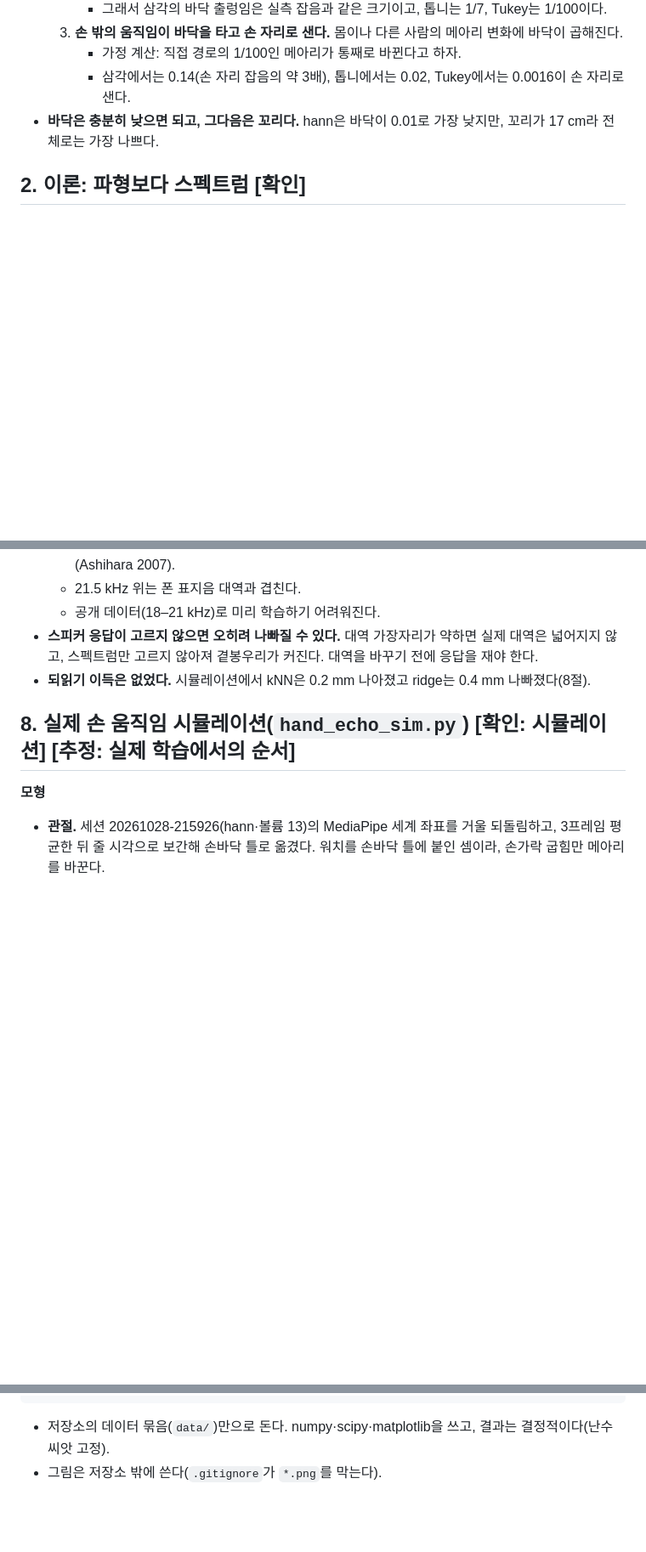
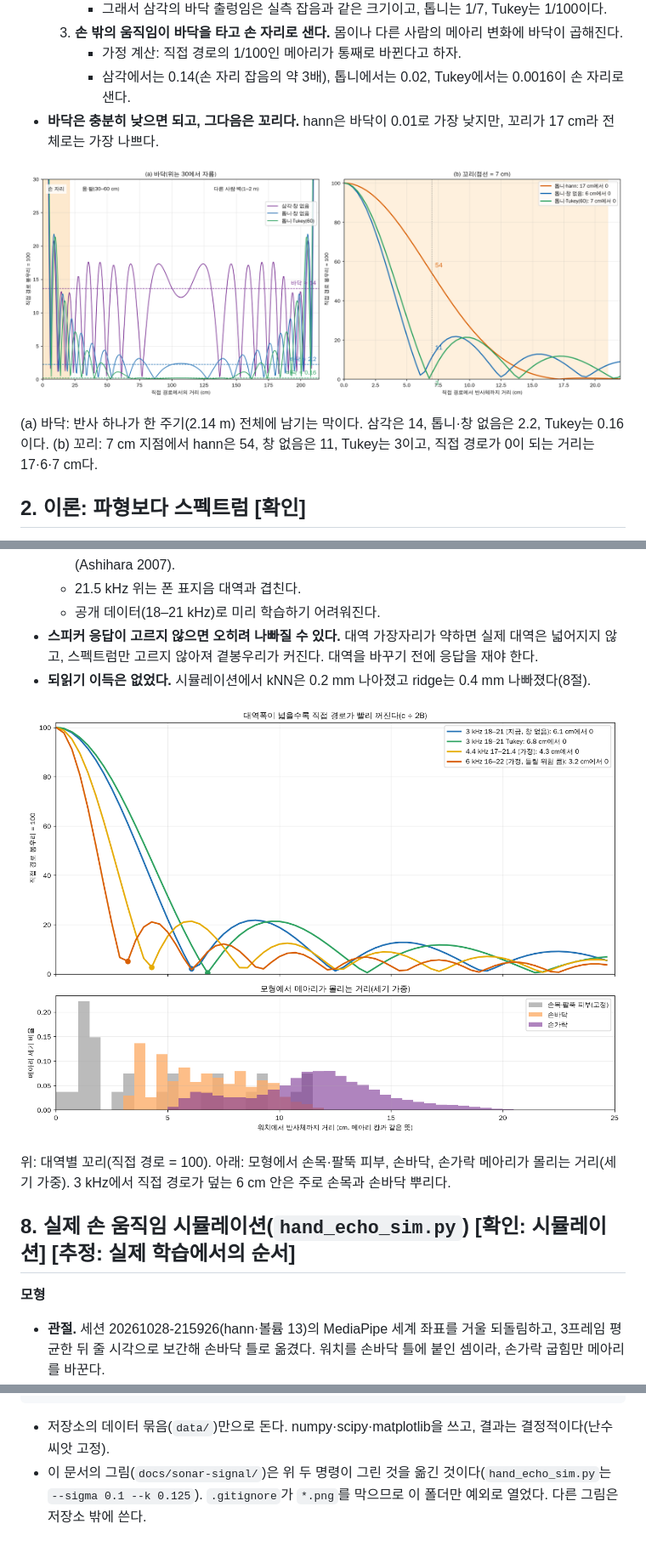
Before and after one commit to lhs-v/hand-sonar, a Markdown page: docs/sonar-signal.md, 3 parts joined by grey strips. Shown at 85% size. Rendered like a GitHub page; pictures changed too: docs/sonar-signal/sonar-floor-tail.png (added), docs/sonar-signal/sonar-null-vs-hand.png (added); blank space fills up the shorter version.

Commit message:
송신 신호 비교 그림 네 장을 docs/sonar-signal/에 넣고 문서에 붙임
- sonar_signals.py가 그린 sonar-waveforms.png·sonar-floor-tail.png, hand_echo_sim.py(--sigma 0.1 --k 0.125)가 그린
  sonar-handsim.png·sonar-null-vs-hand.png. 커밋한 스크립트로 다시 그려 숫자가 문서와 같다
- .gitignore: *.png 중 docs/sonar-signal/만 예외(영상·얼굴 없음)
- sonar-signal.md 1·4·7·8절에 그림과 설명, 11절에 그림 출처. 연구 현황 5.13에 그림 위치

Co-Authored-By: Claude Opus 5.5 <noreply@anthropic.com>
Claude-Session: https://claude.ai/code/session_01JYSe2AvStJknZUmEmjmfJP

````diff
--- a/docs/sonar-signal.md
+++ b/docs/sonar-signal.md
@@ -61,6 +61,10 @@
      - 삼각에서는 0.14(손 자리 잡음의 약 3배), 톱니에서는 0.02, Tukey에서는 0.0016이 손 자리로 샌다.
 - **바닥은 충분히 낮으면 되고, 그다음은 꼬리다.** hann은 바닥이 0.01로 가장 낮지만, 꼬리가 17 cm라 전체로는 가장 나쁘다.
 
+![바닥과 꼬리를 직접 경로 = 100으로 둔 선형 그림](sonar-signal/sonar-floor-tail.png)
+
+(a) 바닥: 반사 하나가 한 주기(2.14 m) 전체에 남기는 막이다. 삼각은 14, 톱니·창 없음은 2.2, Tukey는 0.16이다. (b) 꼬리: 7 cm 지점에서 hann은 54, 창 없음은 11, Tukey는 3이고, 직접 경로가 0이 되는 거리는 17·6·7 cm다.
+
 ## 2. 이론: 파형보다 스펙트럼 [확인]
 
 - **원리.** 워치는 처프 한 주기를 쉬지 않고 되풀이하고, PC는 600표본 줄마다 송신 처프와 원형 상관한다(`profiles.py`).
@@ -183,6 +189,10 @@
 - **스피커 응답이 고르지 않으면 오히려 나빠질 수 있다.** 대역 가장자리가 약하면 실제 대역은 넓어지지 않고, 스펙트럼만 고르지 않아져 곁봉우리가 커진다. 대역을 바꾸기 전에 응답을 재야 한다.
 - **되읽기 이득은 없었다.** 시뮬레이션에서 kNN은 0.2 mm 나아졌고 ridge는 0.4 mm 나빠졌다(8절).
 
+![대역별로 직접 경로가 꺼지는 거리와 모형에서 메아리가 몰리는 거리](sonar-signal/sonar-null-vs-hand.png)
+
+위: 대역별 꼬리(직접 경로 = 100). 아래: 모형에서 손목·팔뚝 피부, 손바닥, 손가락 메아리가 몰리는 거리(세기 가중). 3 kHz에서 직접 경로가 덮는 6 cm 안은 주로 손목과 손바닥 뿌리다.
+
 ## 8. 실제 손 움직임 시뮬레이션(`hand_echo_sim.py`) [확인: 시뮬레이션] [추정: 실제 학습에서의 순서]
 
 **모형**
@@ -291,4 +305,4 @@ python -I tools/experiments/hand_echo_sim.py --out ../hand-sonar-signal --sigma
 ```
 
 - 저장소의 데이터 묶음(`data/`)만으로 돈다. numpy·scipy·matplotlib을 쓰고, 결과는 결정적이다(난수 씨앗 고정).
-- 그림은 저장소 밖에 쓴다(`.gitignore`가 `*.png`를 막는다).
+- 이 문서의 그림(`docs/sonar-signal/`)은 위 두 명령이 그린 것을 옮긴 것이다(`hand_echo_sim.py`는 `--sigma 0.1 --k 0.125`). `.gitignore`가 `*.png`를 막으므로 이 폴더만 예외로 열었다. 다른 그림은 저장소 밖에 쓴다.
````
Also changed, not shown: other parts of docs/sonar-signal.md (+6 -0 lines), docs/research-status.md (+1 -0 lines), docs/sonar-signal/sonar-handsim.png (added), docs/sonar-signal/sonar-waveforms.png (added), 1 other file.
